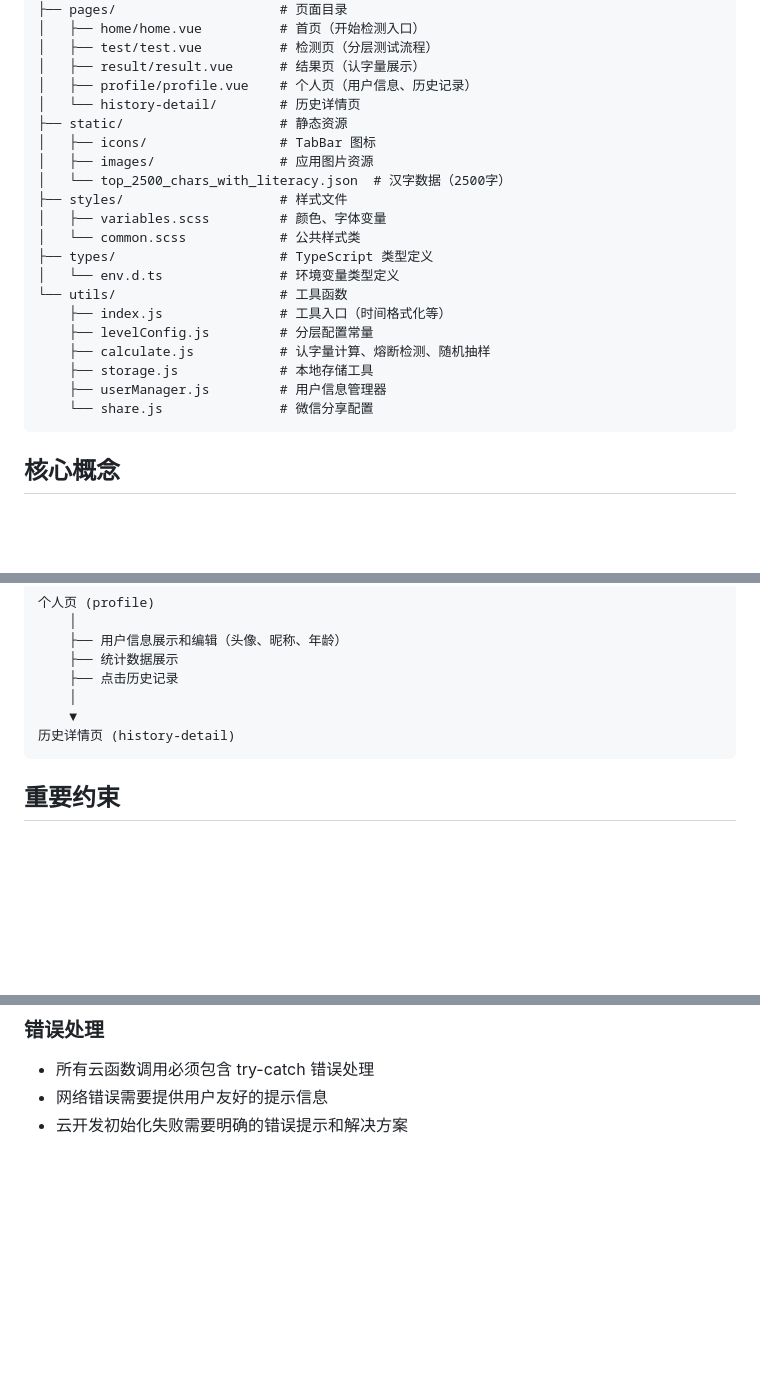
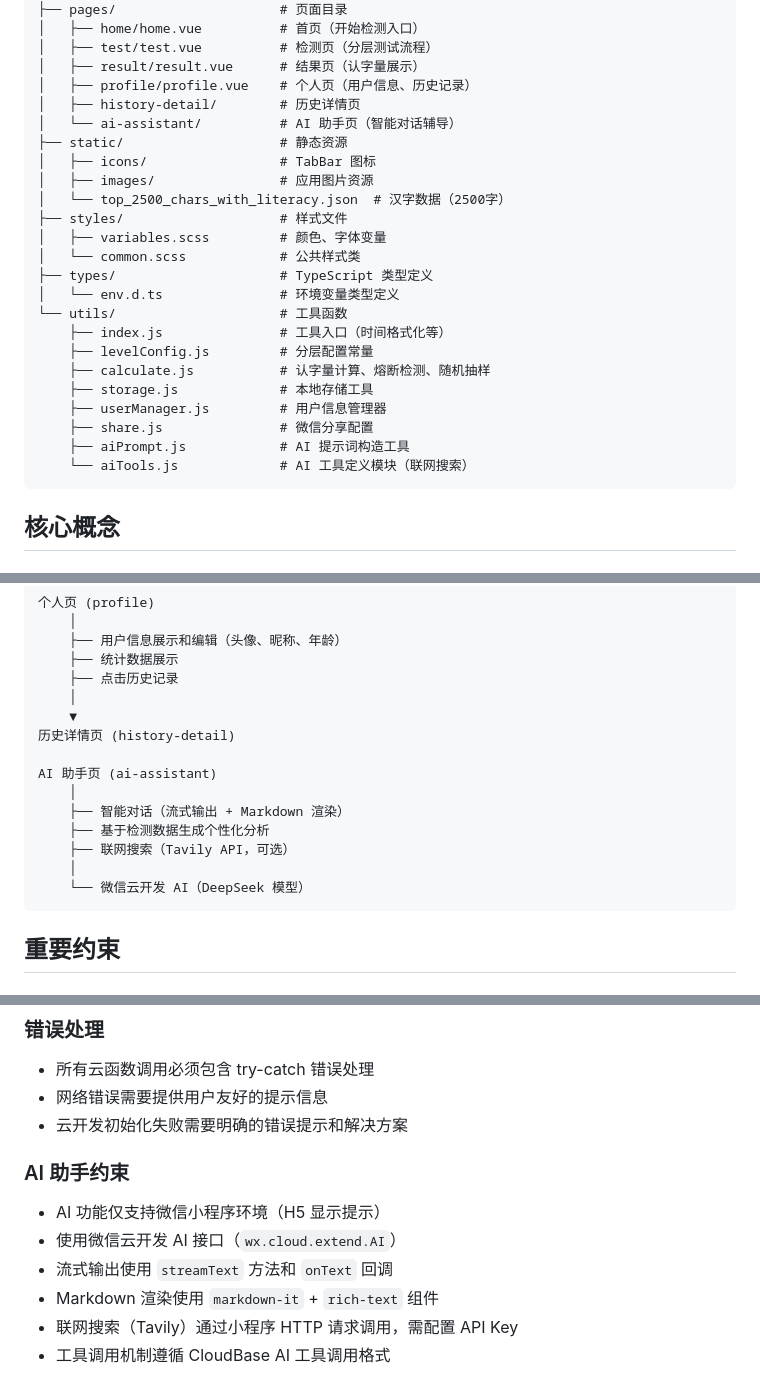
Before and after one commit to wangwang4git/ChineseDetection, a Markdown page: openspec/project.md, 3 parts joined by grey strips. Rendered like a GitHub page; blank space fills up the shorter version.

````diff
--- a/openspec/project.md
+++ b/openspec/project.md
@@ -56,7 +56,8 @@ src/
 │   ├── test/test.vue          # 检测页（分层测试流程）
 │   ├── result/result.vue      # 结果页（认字量展示）
 │   ├── profile/profile.vue    # 个人页（用户信息、历史记录）
-│   └── history-detail/        # 历史详情页
+│   ├── history-detail/        # 历史详情页
+│   └── ai-assistant/          # AI 助手页（智能对话辅导）
 ├── static/                    # 静态资源
 │   ├── icons/                 # TabBar 图标
 │   ├── images/                # 应用图片资源
@@ -72,7 +73,9 @@ src/
     ├── calculate.js           # 认字量计算、熔断检测、随机抽样
     ├── storage.js             # 本地存储工具
     ├── userManager.js         # 用户信息管理器
-    └── share.js               # 微信分享配置
+    ├── share.js               # 微信分享配置
+    ├── aiPrompt.js            # AI 提示词构造工具
+    └── aiTools.js             # AI 工具定义模块（联网搜索）
 ```
 
 ## 核心概念
@@ -409,6 +416,14 @@ npm run build:mp-weixin
     │
     ▼
 历史详情页 (history-detail)
+
+AI 助手页 (ai-assistant)
+    │
+    ├── 智能对话（流式输出 + Markdown 渲染）
+    ├── 基于检测数据生成个性化分析
+    ├── 联网搜索（Tavily API，可选）
+    │
+    └── 微信云开发 AI（DeepSeek 模型）
 ```
 
 ## 重要约束
@@ -444,3 +459,11 @@ npm run build:mp-weixin
 - 所有云函数调用必须包含 try-catch 错误处理
 - 网络错误需要提供用户友好的提示信息
 - 云开发初始化失败需要明确的错误提示和解决方案
+
+### AI 助手约束
+- AI 功能仅支持微信小程序环境（H5 显示提示）
+- 使用微信云开发 AI 接口（`wx.cloud.extend.AI`）
+- 流式输出使用 `streamText` 方法和 `onText` 回调
+- Markdown 渲染使用 `markdown-it` + `rich-text` 组件
+- 联网搜索（Tavily）通过小程序 HTTP 请求调用，需配置 API Key
+- 工具调用机制遵循 CloudBase AI 工具调用格式
````
Also changed, not shown: other parts of openspec/project.md (+5 -1 lines), README.md (+17 -1 lines), README_ENV.md (+12 -1 lines).
